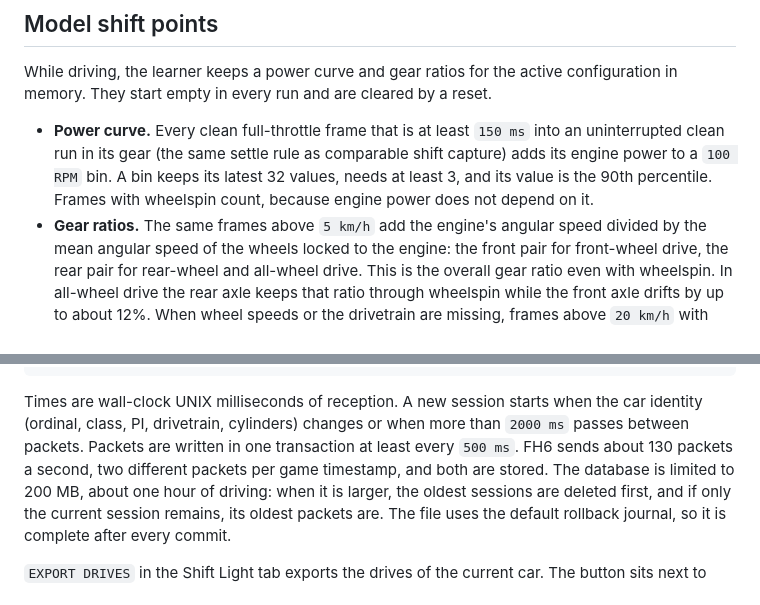
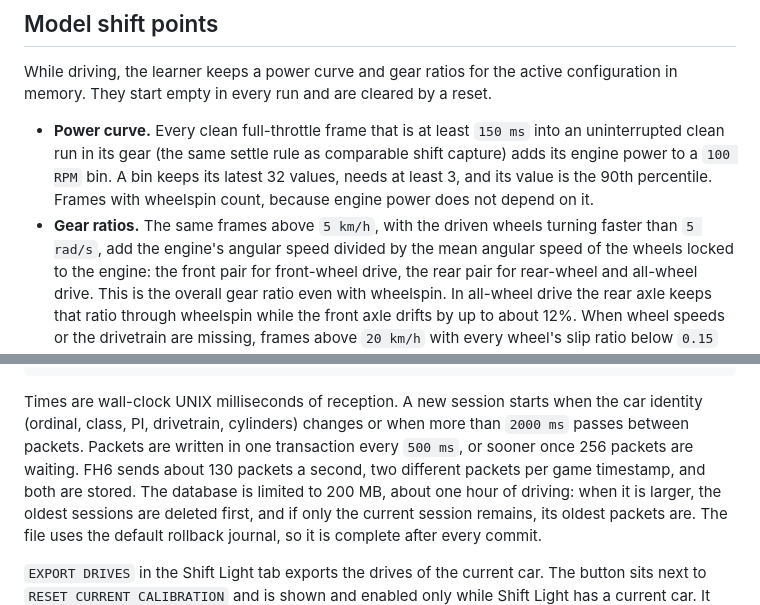
Before and after one commit to kv199/fdc-application, a Markdown page: docs/shift-light.md, 2 parts joined by grey strips. GitHub-like rendering.

```diff
--- a/docs/shift-light.md
+++ b/docs/shift-light.md
@@ -211,7 +215,8 @@ reset.
   keeps its latest 32 values, needs at least 3, and its value is the 90th
   percentile. Frames with wheelspin count, because engine power does not
   depend on it.
-- **Gear ratios.** The same frames above `5 km/h` add the engine's angular
+- **Gear ratios.** The same frames above `5 km/h`, with the driven wheels
+  turning faster than `5 rad/s`, add the engine's angular
   speed divided by the mean angular speed of the wheels locked to the engine:
   the front pair for front-wheel drive, the rear pair for rear-wheel and
   all-wheel drive. This is the overall gear ratio even with wheelspin. In
@@ -484,7 +493,7 @@ lab_packets          id, session_id, sequence, received_at_ms,
 Times are wall-clock UNIX milliseconds of reception. A new session starts when
 the car identity (ordinal, class, PI, drivetrain, cylinders) changes or when
 more than `2000 ms` passes between packets. Packets are written in one
-transaction at least every `500 ms`. FH6 sends about 130 packets a second, two
+transaction every `500 ms`, or sooner once 256 packets are waiting. FH6 sends about 130 packets a second, two
 different packets per game timestamp, and both are stored. The database is
 limited to 200 MB, about one hour of driving: when it is larger, the oldest
 sessions are deleted
```
Also changed, not shown: other parts of docs/shift-light.md (+13 -5 lines).
